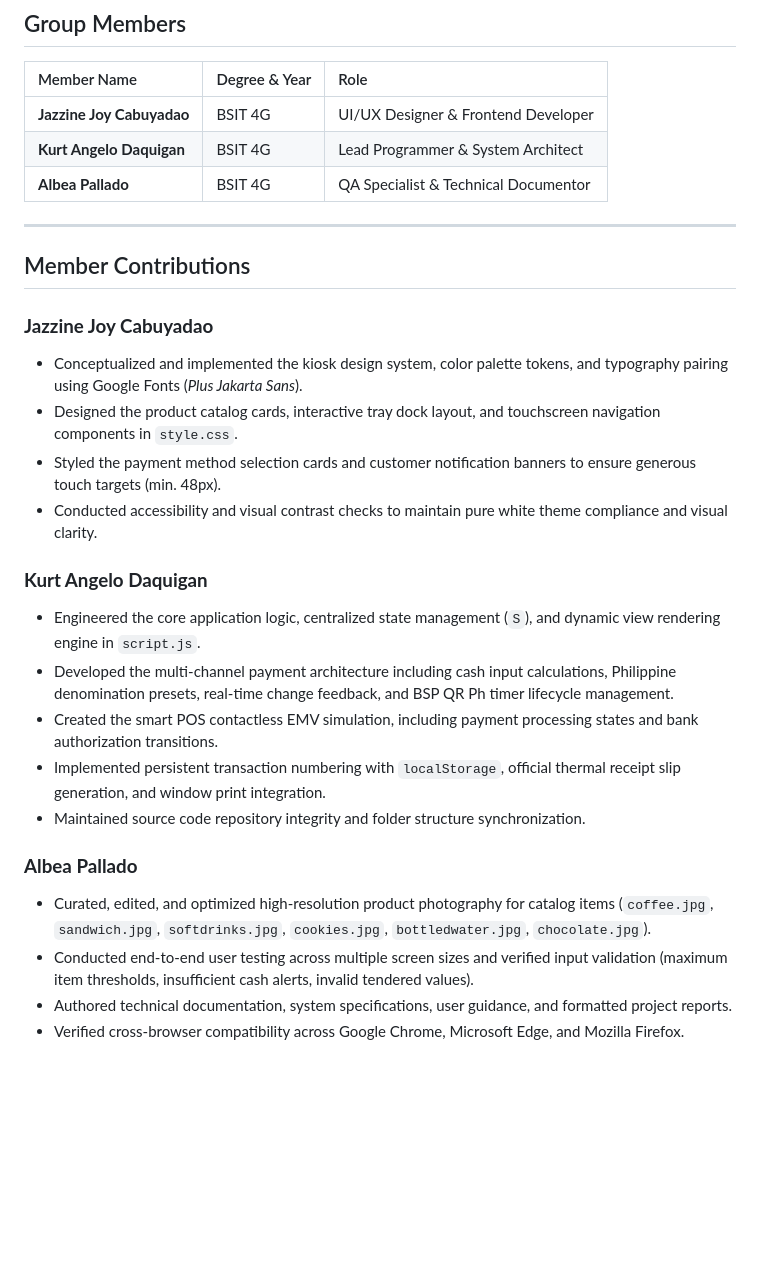
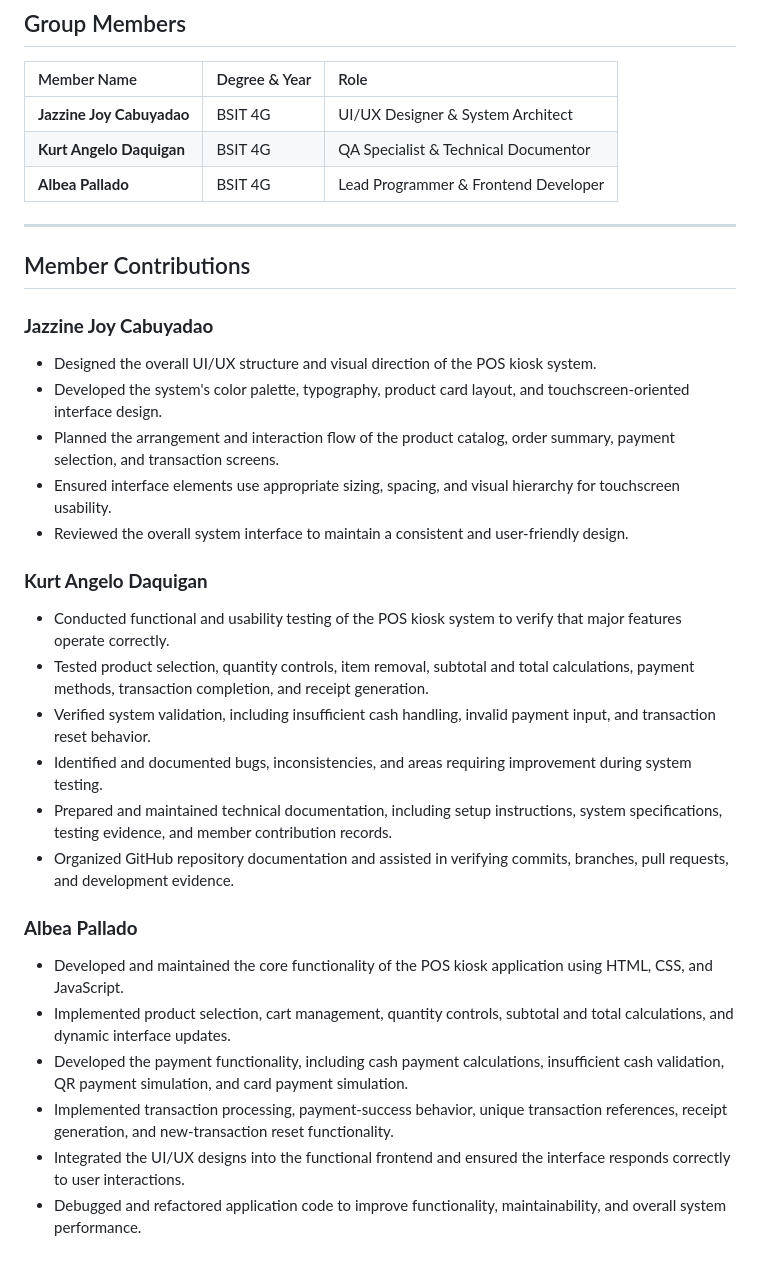
Before and after one commit to kurt21-hub/IT415-POR-KIOSK-Motomaster-, a Markdown page: README.md, the part around the change. GitHub-like rendering; blank space fills up the shorter version.

Commit message:
Revise member roles and contributions in README
Updated group member roles and contributions in the README.

```diff
--- a/README.md
+++ b/README.md
@@ -108,29 +108,33 @@ Then navigate to `http://localhost:8080` in your web browser.
 
 | Member Name | Degree & Year | Role |
 | :--- | :--- | :--- |
-| **Jazzine Joy Cabuyadao** | BSIT 4G | UI/UX Designer & Frontend Developer |
-| **Kurt Angelo Daquigan** | BSIT 4G | Lead Programmer & System Architect |
-| **Albea Pallado** | BSIT 4G | QA Specialist & Technical Documentor |
+| **Jazzine Joy Cabuyadao** | BSIT 4G | UI/UX Designer & System Architect |
+| **Kurt Angelo Daquigan** | BSIT 4G | QA Specialist & Technical Documentor  |
+| **Albea Pallado** | BSIT 4G | Lead Programmer & Frontend Developer |
 
 ---
 
 ## Member Contributions
 
 ### **Jazzine Joy Cabuyadao**
-* Conceptualized and implemented the kiosk design system, color palette tokens, and typography pairing using Google Fonts (*Plus Jakarta Sans*).
-* Designed the product catalog cards, interactive tray dock layout, and touchscreen navigation components in `style.css`.
-* Styled the payment method selection cards and customer notification banners to ensure generous touch targets (min. 48px).
-* Conducted accessibility and visual contrast checks to maintain pure white theme compliance and visual clarity.
+* Designed the overall UI/UX structure and visual direction of the POS kiosk system.
+* Developed the system's color palette, typography, product card layout, and touchscreen-oriented interface design.
+* Planned the arrangement and interaction flow of the product catalog, order summary, payment selection, and transaction screens.
+* Ensured interface elements use appropriate sizing, spacing, and visual hierarchy for touchscreen usability.
+* Reviewed the overall system interface to maintain a consistent and user-friendly design.
 
 ### **Kurt Angelo Daquigan**
-* Engineered the core application logic, centralized state management (`S`), and dynamic view rendering engine in `script.js`.
-* Developed the multi-channel payment architecture including cash input calculations, Philippine denomination presets, real-time change feedback, and BSP QR Ph timer lifecycle management.
-* Created the smart POS contactless EMV simulation, including payment processing states and bank authorization transitions.
-* Implemented persistent transaction numbering with `localStorage`, official thermal receipt slip generation, and window print integration.
-* Maintained source code repository integrity and folder structure synchronization.
+* Conducted functional and usability testing of the POS kiosk system to verify that major features operate correctly.
+* Tested product selection, quantity controls, item removal, subtotal and total calculations, payment methods, transaction completion, and receipt generation.
+* Verified system validation, including insufficient cash handling, invalid payment input, and transaction reset behavior.
+* Identified and documented bugs, inconsistencies, and areas requiring improvement during system testing.
+* Prepared and maintained technical documentation, including setup instructions, system specifications, testing evidence, and member contribution records.
+* Organized GitHub repository documentation and assisted in verifying commits, branches, pull requests, and development evidence.
 
 ### **Albea Pallado**
-* Curated, edited, and optimized high-resolution product photography for catalog items (`coffee.jpg`, `sandwich.jpg`, `softdrinks.jpg`, `cookies.jpg`, `bottledwater.jpg`, `chocolate.jpg`).
-* Conducted end-to-end user testing across multiple screen sizes and verified input validation (maximum item thresholds, insufficient cash alerts, invalid tendered values).
-* Authored technical documentation, system specifications, user guidance, and formatted project reports.
-* Verified cross-browser compatibility across Google Chrome, Microsoft Edge, and Mozilla Firefox.
+* Developed and maintained the core functionality of the POS kiosk application using HTML, CSS, and JavaScript.
+* Implemented product selection, cart management, quantity controls, subtotal and total calculations, and dynamic interface updates.
+* Developed the payment functionality, including cash payment calculations, insufficient cash validation, QR payment simulation, and card payment simulation.
+* Implemented transaction processing, payment-success behavior, unique transaction references, receipt generation, and new-transaction reset functionality.
+* Integrated the UI/UX designs into the functional frontend and ensured the interface responds correctly to user interactions.
+* Debugged and refactored application code to improve functionality, maintainability, and overall system performance.
```
